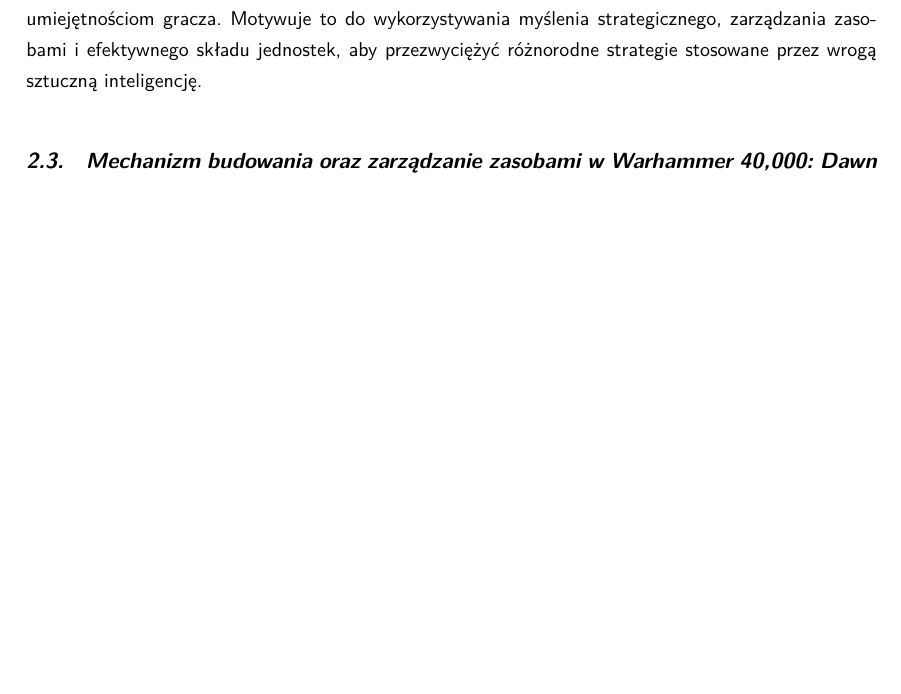
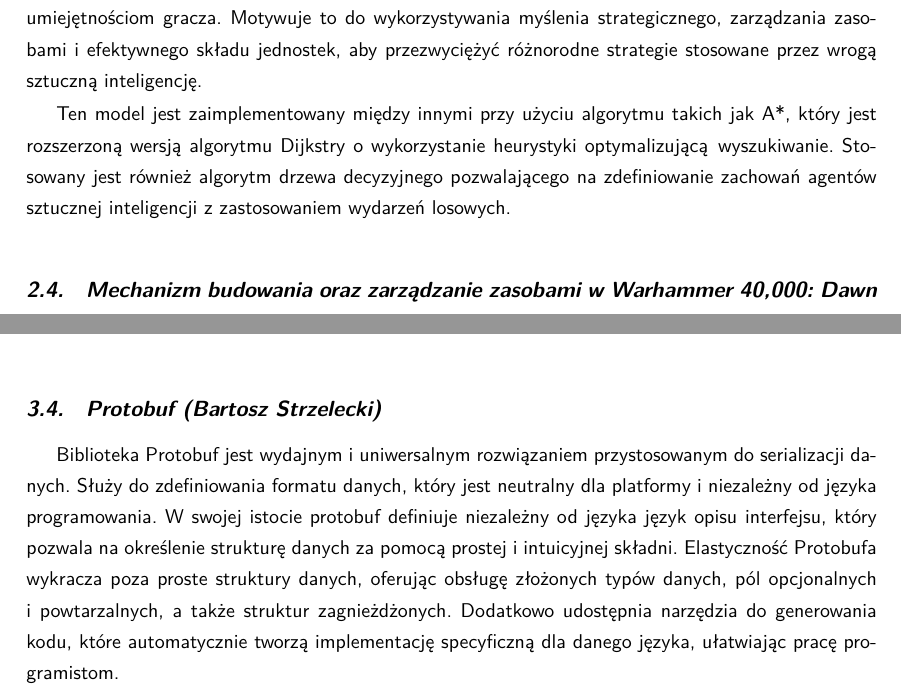
Before and after one commit to YetAnotherSpieskowcy/RTS, a LaTeX document (docs/main.tex, which reads docs/chapters/technologie_narzedzia/struktury_danych/protobuf.tex, docs/chapters/wprowadzenie_do_dziedziny/warcraft3.tex): part of page 9 of 41 before the commit and two parts of pages 9 and 19 of 41 after it, the two joined at a grey line, cut so that both start at the same text, the shorter picture padded with empty space. Compiled offline with XeLaTeX.

Commit message:
Updated documentation

```diff
--- /dev/null
+++ b/docs/chapters/technologie_narzedzia/struktury_danych/protobuf.tex
@@ -0,0 +1,9 @@
+\section{Protobuf (Bartosz Strzelecki)}
+
+Biblioteka Protobuf jest wydajnym i uniwersalnym rozwiązaniem przystosowanym do serializacji
+danych. Służy do zdefiniowania formatu danych, który jest neutralny dla platformy
+i niezależny od języka programowania. W swojej istocie protobuf definiuje niezależny od języka język opisu interfejsu,
+który pozwala na określenie strukturę danych za pomocą prostej i intuicyjnej składni.
+Elastyczność Protobufa wykracza poza proste struktury danych, oferując obsługę złożonych typów danych, pól opcjonalnych i powtarzalnych,
+a także struktur zagnieżdżonych. Dodatkowo udostępnia narzędzia do generowania kodu,
+które automatycznie tworzą implementację specyficzną dla danego języka, ułatwiając pracę programistom.
--- a/docs/chapters/wprowadzenie_do_dziedziny/warcraft3.tex
+++ b/docs/chapters/wprowadzenie_do_dziedziny/warcraft3.tex
@@ -24,3 +24,6 @@ Zachowanie wroga w kampanii jest zróżnicowane i obejmuje różnorodne cele mis
 inni skupiają się na strategiach obronnych lub specjalizują się w taktyce hit and run. Sztuczna inteligencja dostosowuje proces podejmowania decyzji do
 konkretnych wymagań misji, często wykorzystując ukształtowanie terenu, synergię jednostek i scenariusze wydarzeń, aby rzucić wyzwanie umiejętnościom gracza.
 Motywuje to do wykorzystywania myślenia strategicznego, zarządzania zasobami i efektywnego składu jednostek, aby przezwyciężyć różnorodne strategie stosowane przez wrogą sztuczną inteligencję.
+
+Ten model jest zaimplementowany między innymi przy użyciu algorytmu takich jak A*, który jest rozszerzoną wersją algorytmu Dijkstry o wykorzystanie heurystyki
+optymalizującą wyszukiwanie. Stosowany jest również algorytm drzewa decyzyjnego pozwalającego na zdefiniowanie zachowań agentów sztucznej inteligencji z zastosowaniem wydarzeń losowych.
```
Also changed, not shown: docs/chapters/wprowadzenie_do_dziedziny/gry_rts.tex (added, +8 -0 lines), docs/main.tex (+2 -0 lines).
